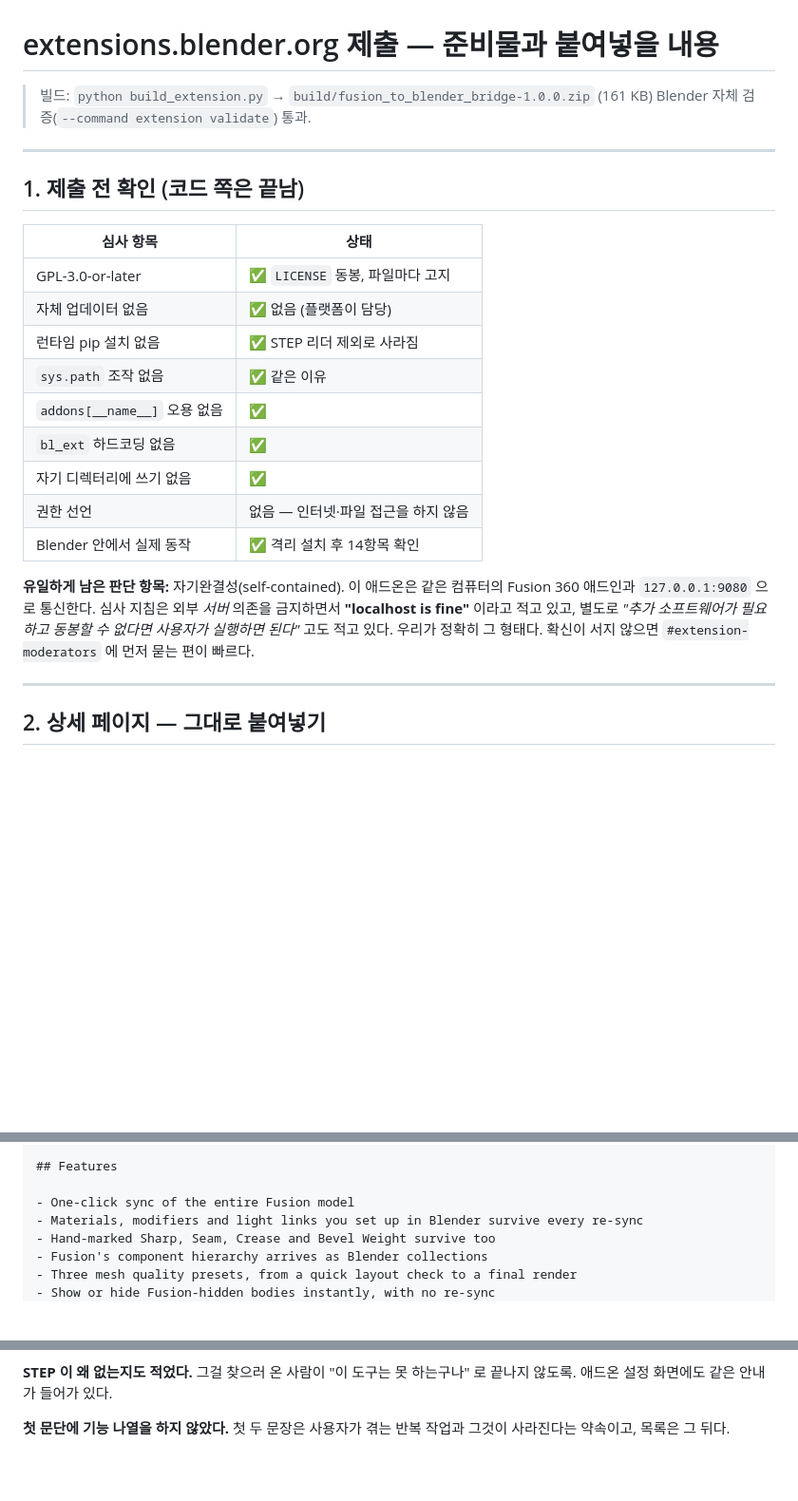
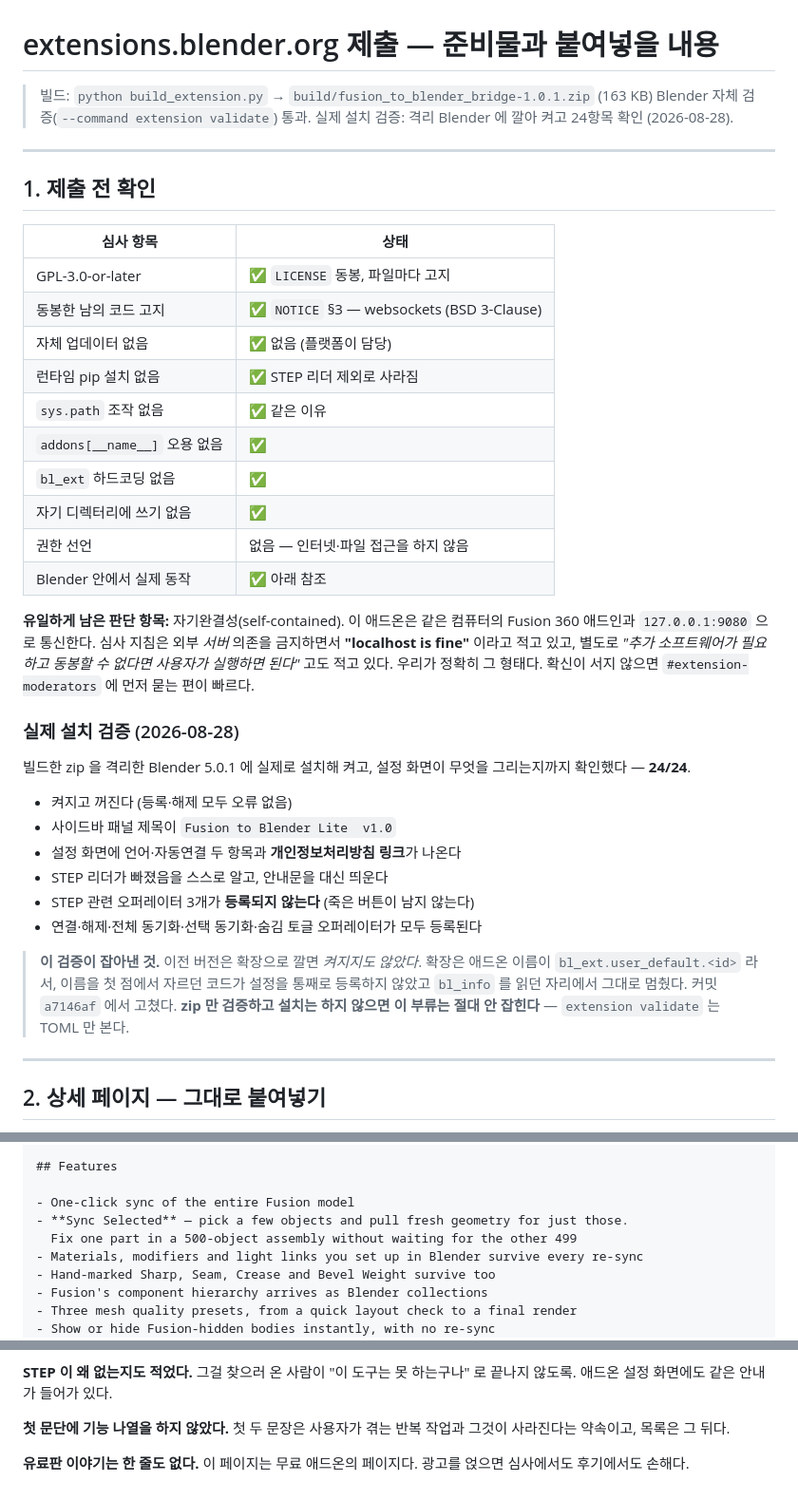
Before and after one commit to inspace9018/fusion-to-blender-bridge, a Markdown page: extension/SUBMISSION.md, 3 parts joined by grey strips. Shown at 95% size. Rendered like a GitHub page; blank space fills up the shorter version.

```diff
--- a/extension/SUBMISSION.md
+++ b/extension/SUBMISSION.md
@@ -1,15 +1,17 @@
 # extensions.blender.org 제출 — 준비물과 붙여넣을 내용
 
-> 빌드: `python build_extension.py` → `build/fusion_to_blender_bridge-1.0.0.zip` (161 KB)
+> 빌드: `python build_extension.py` → `build/fusion_to_blender_bridge-1.0.1.zip` (163 KB)
 > Blender 자체 검증(`--command extension validate`) 통과.
+> 실제 설치 검증: 격리 Blender 에 깔아 켜고 24항목 확인 (2026-08-28).
 
 ---
 
-## 1. 제출 전 확인 (코드 쪽은 끝남)
+## 1. 제출 전 확인
 
 | 심사 항목 | 상태 |
 |---|---|
 | GPL-3.0-or-later | ✅ `LICENSE` 동봉, 파일마다 고지 |
+| 동봉한 남의 코드 고지 | ✅ `NOTICE` §3 — websockets (BSD 3-Clause) |
 | 자체 업데이터 없음 | ✅ 없음 (플랫폼이 담당) |
 | 런타임 pip 설치 없음 | ✅ STEP 리더 제외로 사라짐 |
 | `sys.path` 조작 없음 | ✅ 같은 이유 |
@@ -17,13 +19,31 @@
 | `bl_ext` 하드코딩 없음 | ✅ |
 | 자기 디렉터리에 쓰기 없음 | ✅ |
 | 권한 선언 | 없음 — 인터넷·파일 접근을 하지 않음 |
-| Blender 안에서 실제 동작 | ✅ 격리 설치 후 14항목 확인 |
+| Blender 안에서 실제 동작 | ✅ 아래 참조 |
 
 **유일하게 남은 판단 항목:** 자기완결성(self-contained). 이 애드온은 같은 컴퓨터의
 Fusion 360 애드인과 `127.0.0.1:9080` 으로 통신한다. 심사 지침은 외부 *서버* 의존을
 금지하면서 **"localhost is fine"** 이라고 적고 있고, 별도로 *"추가 소프트웨어가 필요하고
 동봉할 수 없다면 사용자가 실행하면 된다"* 고도 적고 있다. 우리가 정확히 그 형태다.
 확신이 서지 않으면 `#extension-moderators` 에 먼저 묻는 편이 빠르다.
+
+### 실제 설치 검증 (2026-08-28)
+
+빌드한 zip 을 격리한 Blender 5.0.1 에 실제로 설치해 켜고, 설정 화면이 무엇을
+그리는지까지 확인했다 — **24/24**.
+
+- 켜지고 꺼진다 (등록·해제 모두 오류 없음)
+- 사이드바 패널 제목이 `Fusion to Blender Lite  v1.0`
+- 설정 화면에 언어·자동연결 두 항목과 **개인정보처리방침 링크**가 나온다
+- STEP 리더가 빠졌음을 스스로 알고, 안내문을 대신 띄운다
+- STEP 관련 오퍼레이터 3개가 **등록되지 않는다** (죽은 버튼이 남지 않는다)
+- 연결·해제·전체 동기화·선택 동기화·숨김 토글 오퍼레이터가 모두 등록된다
+
+> **이 검증이 잡아낸 것.** 이전 버전은 확장으로 깔면 *켜지지도 않았다*. 확장은
+> 애드온 이름이 `bl_ext.user_default.<id>` 라서, 이름을 첫 점에서 자르던 코드가
+> 설정을 통째로 등록하지 않았고 `bl_info` 를 읽던 자리에서 그대로 멈췄다.
+> 커밋 `a7146af` 에서 고쳤다. **zip 만 검증하고 설치는 하지 않으면 이 부류는
+> 절대 안 잡힌다** — `extension validate` 는 TOML 만 본다.
 
 ---
 
@@ -57,6 +77,8 @@ once and it survives every change to the part.
 ## Features
 
 - One-click sync of the entire Fusion model
+- **Sync Selected** — pick a few objects and pull fresh geometry for just those.
+  Fix one part in a 500-object assembly without waiting for the other 499
 - Materials, modifiers and light links you set up in Blender survive every re-sync
 - Hand-marked Sharp, Seam, Crease and Bevel Weight survive too
 - Fusion's component hierarchy arrives as Blender collections
@@ -142,3 +176,6 @@ First public release.
 
 **첫 문단에 기능 나열을 하지 않았다.** 첫 두 문장은 사용자가 겪는 반복 작업과
 그것이 사라진다는 약속이고, 목록은 그 뒤다.
+
+**유료판 이야기는 한 줄도 없다.** 이 페이지는 무료 애드온의 페이지다. 광고를
+얹으면 심사에서도 후기에서도 손해다.
```
Also changed, not shown: other parts of extension/SUBMISSION.md (+14 -2 lines), README.md (+5 -7 lines).
